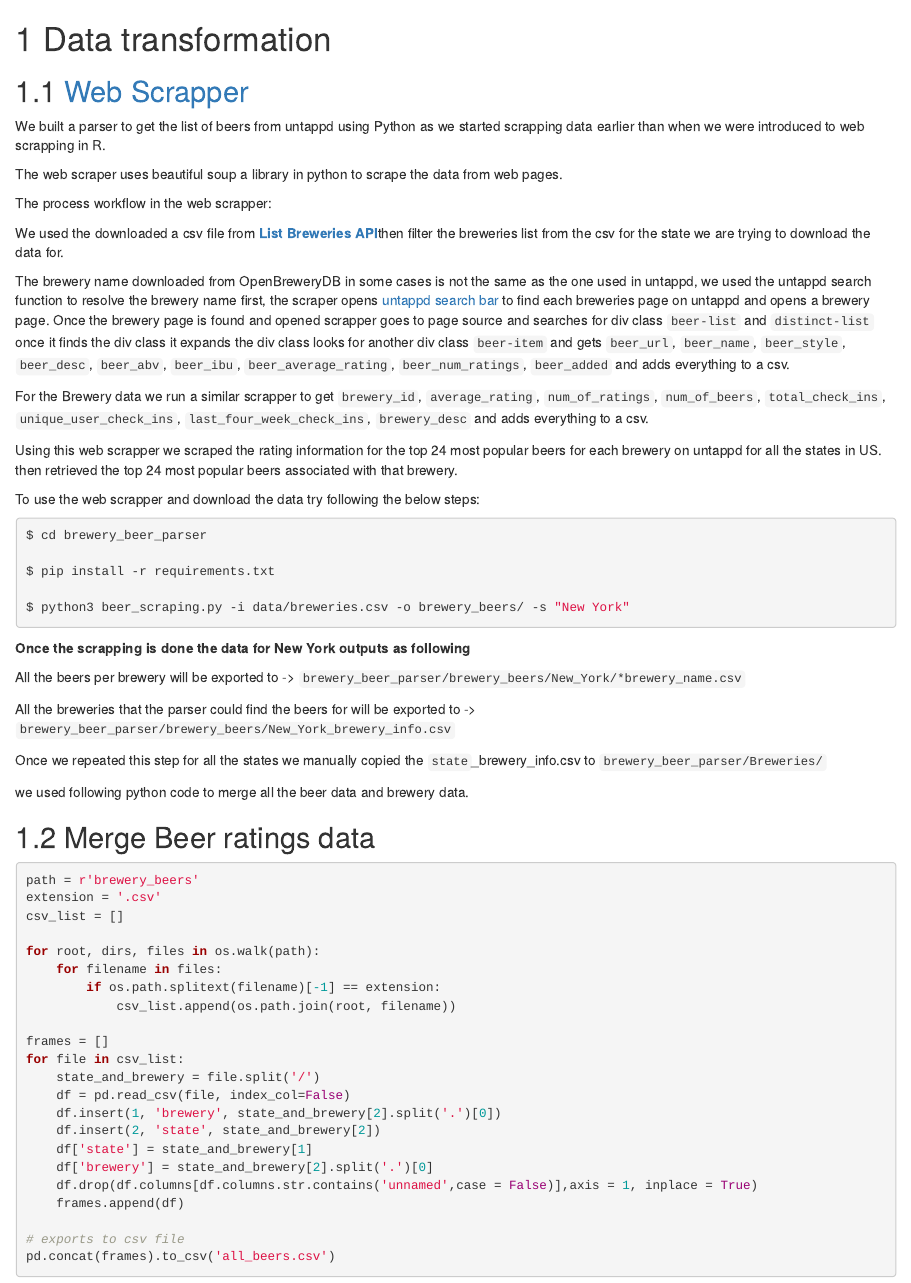
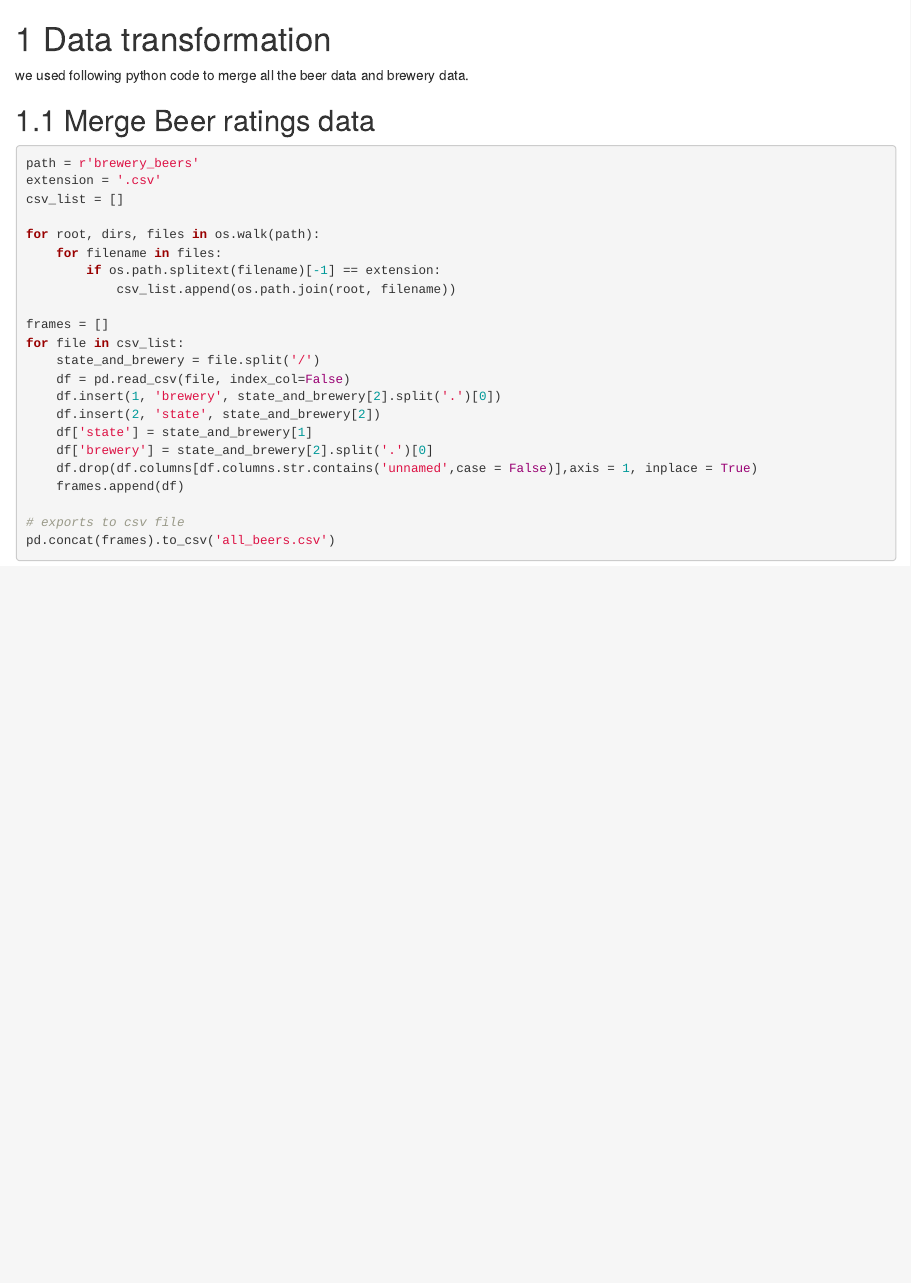
Before and after one commit to kkcp-dsi/CraftBeerRatingsAnalysis, an R Markdown document (03-cleaning.Rmd): the page in a window 1100 px wide, from its top. Rendered offline with R 4.5, knitr and Pandoc, with nearby package versions; drawn as R Markdown's standard HTML page in place of the format the file asks for; code that draws random numbers runs with fixed seeds of ours; some code elsewhere in the file could not run offline.

Commit message:
clean chapter 3

````diff
--- a/03-cleaning.Rmd
+++ b/03-cleaning.Rmd
@@ -5,68 +5,6 @@ editor_options:
 ---
 
 # Data transformation
-
-## [Web Scrapper](https://github.com/kkcp-dsi/CraftBeerRatingsAnalysis/blob/main/brewery_beer_parser/beer_scraping.py)
-
-We built a parser to get the list of beers from untappd using Python as
-we started scrapping data earlier than when we were introduced to web
-scrapping in R.
-
-The web scraper uses beautiful soup a library in python to scrape the
-data from web pages.
-
-The process workflow in the web scrapper:
-
-We used the downloaded a csv file from [**List Breweries
-API**](https://www.openbrewerydb.org/documentation/01-listbreweries)then
-filter the breweries list from the csv for the state we are trying to
-download the data for.
-
-The brewery name downloaded from OpenBreweryDB in some cases is not the
-same as the one used in untappd, we used the untappd search function to
-resolve the brewery name first, the scraper opens [untappd search
-bar](https://untappd.com/search?q=) to find each breweries page on
-untappd and opens a brewery page. Once the brewery page is found and
-opened scrapper goes to page source and searches for div class
-`beer-list` and `distinct-list` once it finds the div class it expands
-the div class looks for another div class `beer-item` and gets
-`beer_url`, `beer_name`, `beer_style`, `beer_desc`, `beer_abv`,
-`beer_ibu`, `beer_average_rating`, `beer_num_ratings`, `beer_added` and
-adds everything to a csv.
-
-For the Brewery data we run a similar scrapper to get `brewery_id`,
-`average_rating`, `num_of_ratings`, `num_of_beers`, `total_check_ins`,
-`unique_user_check_ins`, `last_four_week_check_ins`, `brewery_desc` and
-adds everything to a csv.
-
-Using this web scrapper we scraped the rating information for the top 24
-most popular beers for each brewery on untappd for all the states in US.
-then retrieved the top 24 most popular beers associated with that
-brewery.
-
-To use the web scrapper and download the data try following the below
-steps:
-
-``` {.bash}
-$ cd brewery_beer_parser
-
-$ pip install -r requirements.txt
-
-$ python3 beer_scraping.py -i data/breweries.csv -o brewery_beers/ -s "New York"
-```
-
-**Once the scrapping is done the data for New York outputs as
-following**
-
-All the beers per brewery will be exported to -\>
-`brewery_beer_parser/brewery_beers/New_York/*brewery_name.csv`
-
-All the breweries that the parser could find the beers for will be
-exported to -\>
-`brewery_beer_parser/brewery_beers/New_York_brewery_info.csv`
-
-Once we repeated this step for all the states we manually copied the
-`state`\_brewery_info.csv to `brewery_beer_parser/Breweries/`
 
 we used following python code to merge all the beer data and brewery
 data.
````
